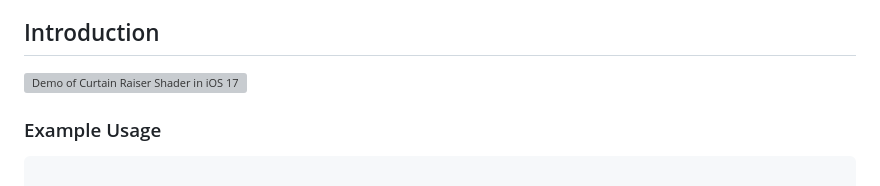
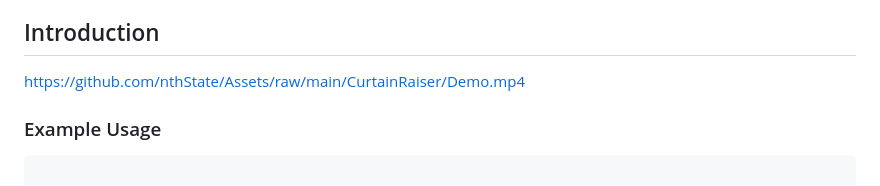
Before and after one commit to nthState/CurtainRaiser, a Markdown page: README.md, the part around the change. Drawn GitHub-style; grey boxes are pictures that could not be loaded.

Commit message:
docs: Change demo mp4 markdown

```diff
--- a/README.md
+++ b/README.md
@@ -19,7 +19,7 @@
 
 ## Introduction <a name="introduction"></a>
 
-![Demo of Curtain Raiser Shader in iOS 17](https://github.com/nthState/Assets/raw/main/CurtainRaiser/Demo.mp4)
+https://github.com/nthState/Assets/raw/main/CurtainRaiser/Demo.mp4
 
 ### Example Usage <a name="example-usage"></a>
 
```
